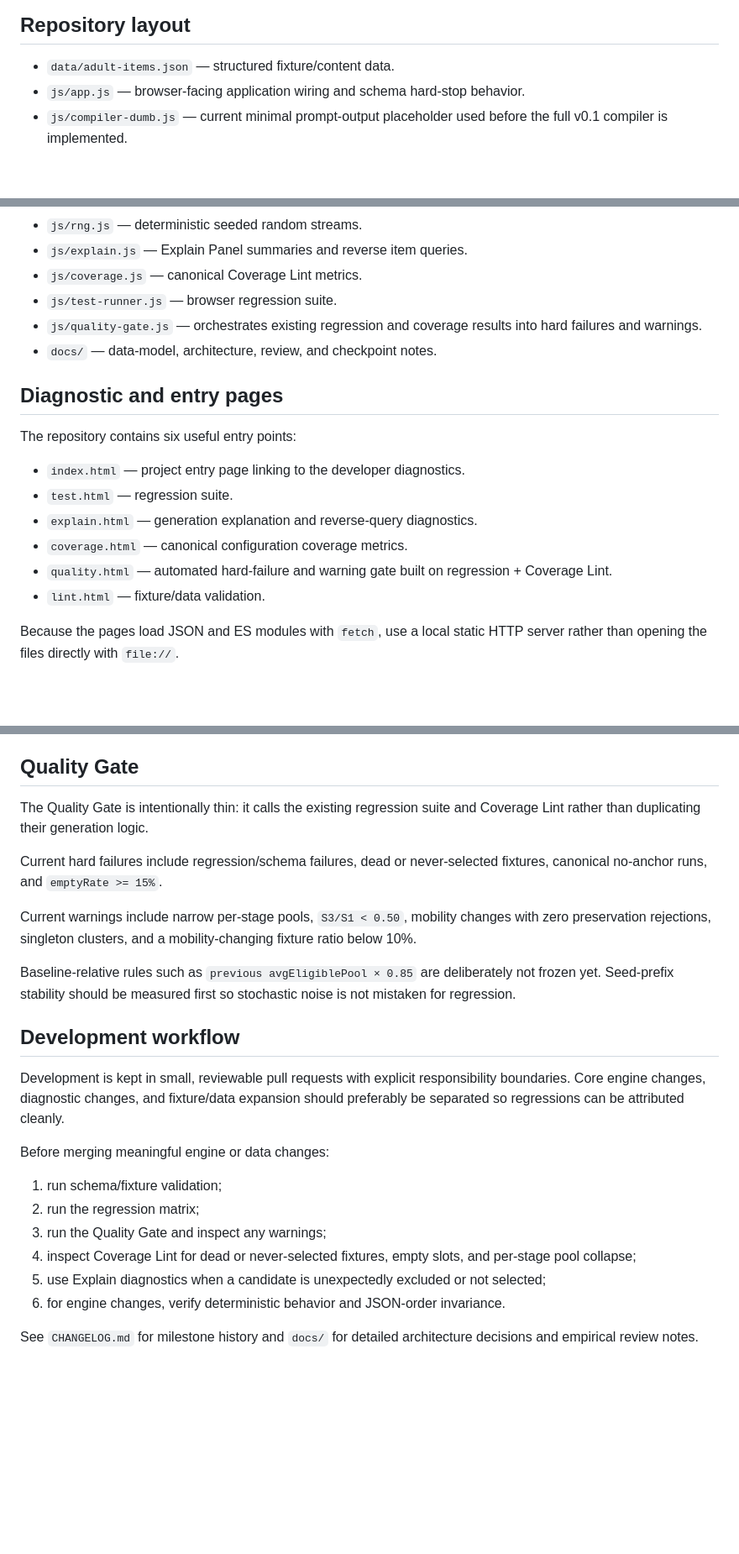
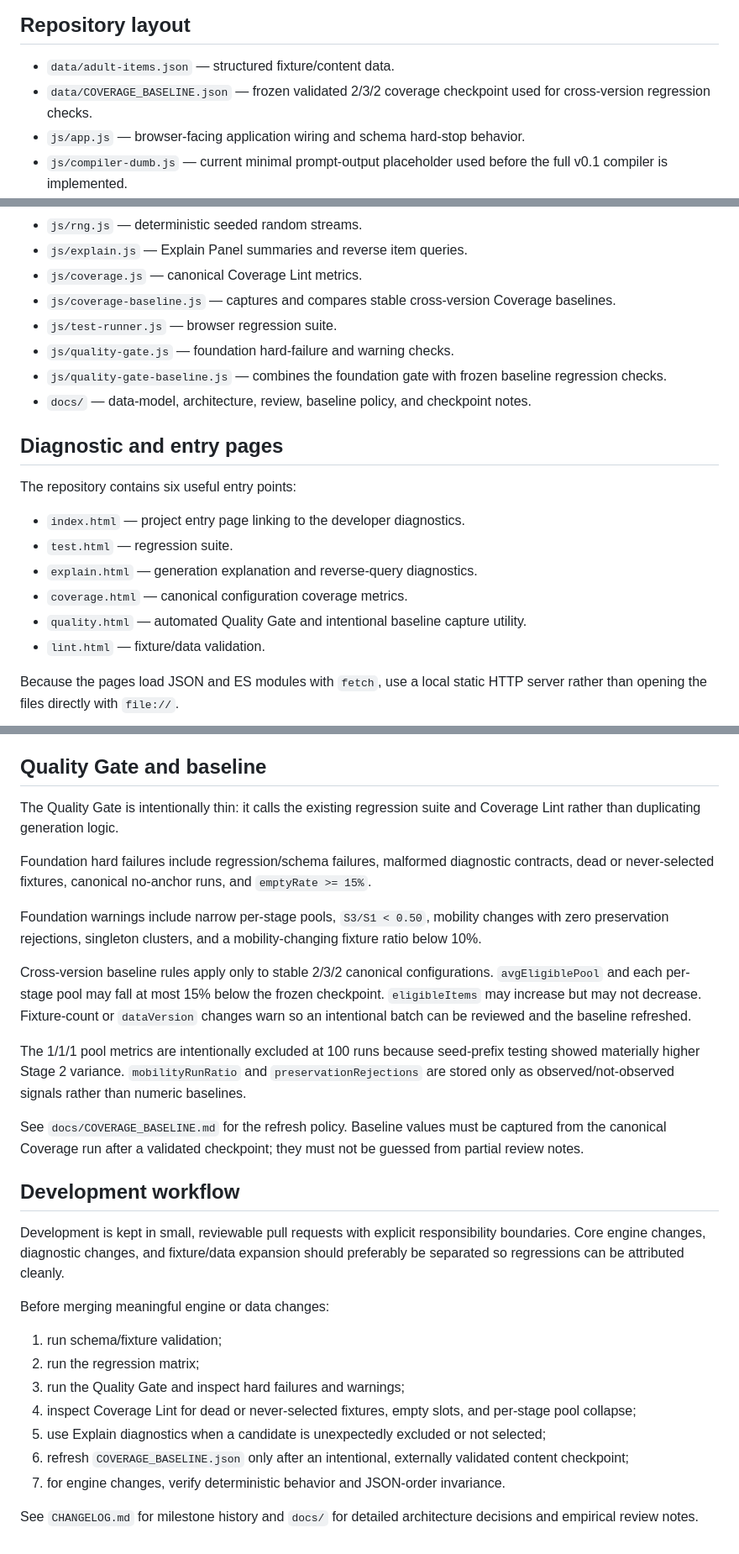
Before and after one commit to LULU0723/adult-story-prompt-builder, a Markdown page: README.md, 3 parts joined by grey strips. Shown at 84% size. Rendered like a GitHub page; blank space fills up the shorter version.

Commit message:
Document frozen coverage baseline workflow

```diff
--- a/README.md
+++ b/README.md
@@ -40,6 +41,7 @@ The next validation milestone is to measure multi-seed stability before freezing
 ## Repository layout
 
 - `data/adult-items.json` — structured fixture/content data.
+- `data/COVERAGE_BASELINE.json` — frozen validated 2/3/2 coverage checkpoint used for cross-version regression checks.
 - `js/app.js` — browser-facing application wiring and schema hard-stop behavior.
 - `js/compiler-dumb.js` — current minimal prompt-output placeholder used before the full v0.1 compiler is implemented.
 - `js/providers.js` — derives anatomy, equipment, and scene providers.
@@ -51,9 +53,11 @@ The next validation milestone is to measure multi-seed stability before freezing
 - `js/rng.js` — deterministic seeded random streams.
 - `js/explain.js` — Explain Panel summaries and reverse item queries.
 - `js/coverage.js` — canonical Coverage Lint metrics.
+- `js/coverage-baseline.js` — captures and compares stable cross-version Coverage baselines.
 - `js/test-runner.js` — browser regression suite.
-- `js/quality-gate.js` — orchestrates existing regression and coverage results into hard failures and warnings.
-- `docs/` — data-model, architecture, review, and checkpoint notes.
+- `js/quality-gate.js` — foundation hard-failure and warning checks.
+- `js/quality-gate-baseline.js` — combines the foundation gate with frozen baseline regression checks.
+- `docs/` — data-model, architecture, review, baseline policy, and checkpoint notes.
 
 ## Diagnostic and entry pages
 
@@ -63,7 +67,7 @@ The repository contains six useful entry points:
 - `test.html` — regression suite.
 - `explain.html` — generation explanation and reverse-query diagnostics.
 - `coverage.html` — canonical configuration coverage metrics.
-- `quality.html` — automated hard-failure and warning gate built on regression + Coverage Lint.
+- `quality.html` — automated Quality Gate and intentional baseline capture utility.
 - `lint.html` — fixture/data validation.
 
 Because the pages load JSON and ES modules with `fetch`, use a local static HTTP server rather than opening the files directly with `file://`.
@@ -86,15 +90,19 @@ Coverage metrics are diagnostic, not product scores. In particular:
 - `nonRepeatableRejections` reflects prior filled-slot history and must not be used as a pool-health metric.
 - raw `selectionCounts` depend on the canonical config set and should not be compared across revisions that add or remove configs.
 
-## Quality Gate
+## Quality Gate and baseline
 
-The Quality Gate is intentionally thin: it calls the existing regression suite and Coverage Lint rather than duplicating their generation logic.
+The Quality Gate is intentionally thin: it calls the existing regression suite and Coverage Lint rather than duplicating generation logic.
 
-Current hard failures include regression/schema failures, dead or never-selected fixtures, canonical no-anchor runs, and `emptyRate >= 15%`.
+Foundation hard failures include regression/schema failures, malformed diagnostic contracts, dead or never-selected fixtures, canonical no-anchor runs, and `emptyRate >= 15%`.
 
-Current warnings include narrow per-stage pools, `S3/S1 < 0.50`, mobility changes with zero preservation rejections, singleton clusters, and a mobility-changing fixture ratio below 10%.
+Foundation warnings include narrow per-stage pools, `S3/S1 < 0.50`, mobility changes with zero preservation rejections, singleton clusters, and a mobility-changing fixture ratio below 10%.
 
-Baseline-relative rules such as `previous avgEligiblePool × 0.85` are deliberately not frozen yet. Seed-prefix stability should be measured first so stochastic noise is not mistaken for regression.
+Cross-version baseline rules apply only to stable 2/3/2 canonical configurations. `avgEligiblePool` and each per-stage pool may fall at most 15% below the frozen checkpoint. `eligibleItems` may increase but may not decrease. Fixture-count or `dataVersion` changes warn so an intentional batch can be reviewed and the baseline refreshed.
+
+The 1/1/1 pool metrics are intentionally excluded at 100 runs because seed-prefix testing showed materially higher Stage 2 variance. `mobilityRunRatio` and `preservationRejections` are stored only as observed/not-observed signals rather than numeric baselines.
+
+See `docs/COVERAGE_BASELINE.md` for the refresh policy. Baseline values must be captured from the canonical Coverage run after a validated checkpoint; they must not be guessed from partial review notes.
 
 ## Development workflow
 
@@ -104,9 +112,10 @@ Before merging meaningful engine or data changes:
 
 1. run schema/fixture validation;
 2. run the regression matrix;
-3. run the Quality Gate and inspect any warnings;
+3. run the Quality Gate and inspect hard failures and warnings;
 4. inspect Coverage Lint for dead or never-selected fixtures, empty slots, and per-stage pool collapse;
 5. use Explain diagnostics when a candidate is unexpectedly excluded or not selected;
-6. for engine changes, verify deterministic behavior and JSON-order invariance.
+6. refresh `COVERAGE_BASELINE.json` only after an intentional, externally validated content checkpoint;
+7. for engine changes, verify deterministic behavior and JSON-order invariance.
 
 See `CHANGELOG.md` for milestone history and `docs/` for detailed architecture decisions and empirical review notes.
```
Also changed, not shown: other parts of README.md (+3 -2 lines).
